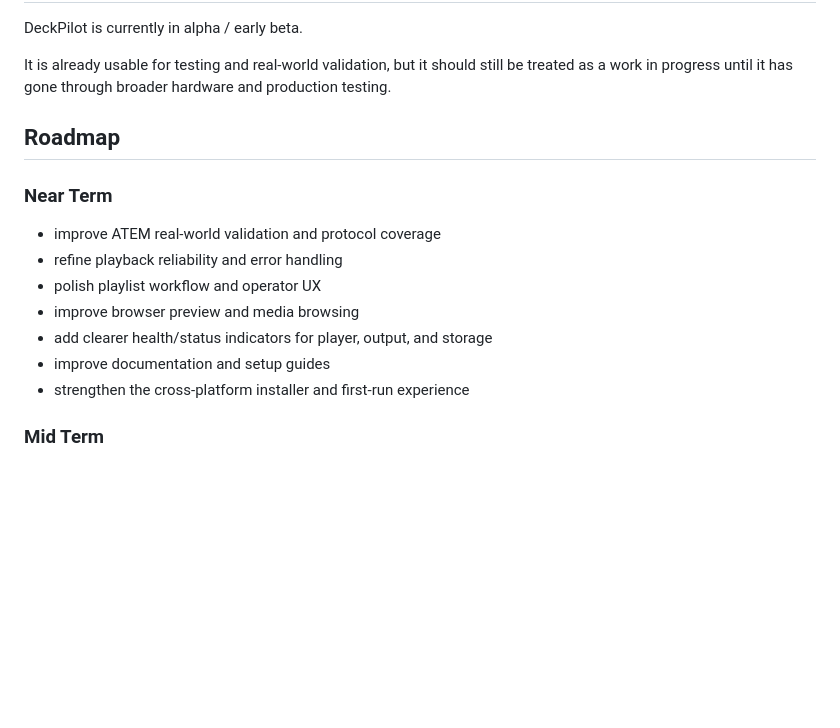
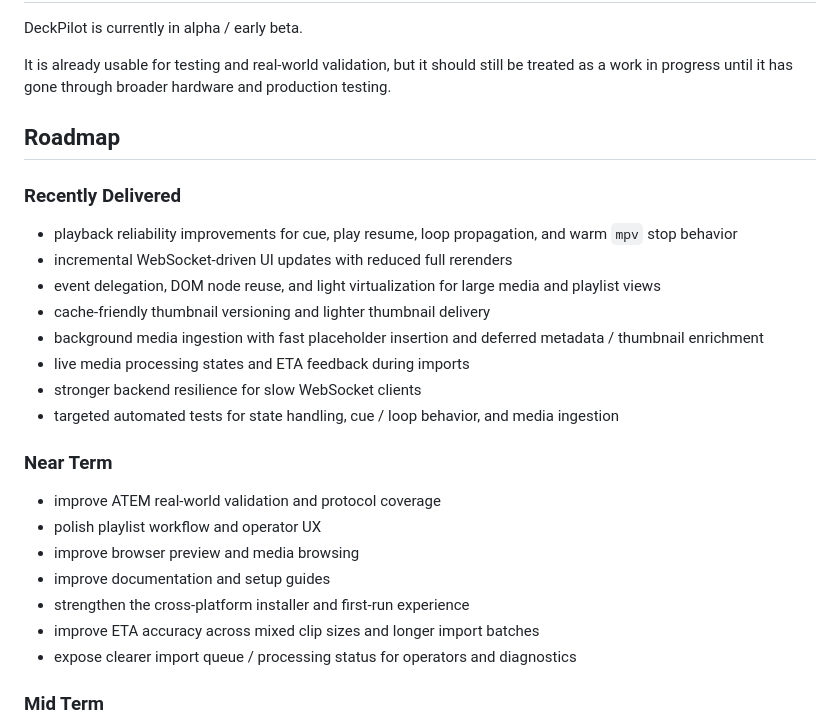
Before and after one commit to JulesMellot/deckpilot, a Markdown page: README.md, the part around the change. GitHub-like rendering; blank space fills up the shorter version.

Commit message:
Refresh README roadmap

```diff
--- a/README.md
+++ b/README.md
@@ -152,15 +152,26 @@ It is already usable for testing and real-world validation, but it should still
 
 ## Roadmap
 
+### Recently Delivered
+
+- playback reliability improvements for cue, play resume, loop propagation, and warm `mpv` stop behavior
+- incremental WebSocket-driven UI updates with reduced full rerenders
+- event delegation, DOM node reuse, and light virtualization for large media and playlist views
+- cache-friendly thumbnail versioning and lighter thumbnail delivery
+- background media ingestion with fast placeholder insertion and deferred metadata / thumbnail enrichment
+- live media processing states and ETA feedback during imports
+- stronger backend resilience for slow WebSocket clients
+- targeted automated tests for state handling, cue / loop behavior, and media ingestion
+
 ### Near Term
 
 - improve ATEM real-world validation and protocol coverage
-- refine playback reliability and error handling
 - polish playlist workflow and operator UX
 - improve browser preview and media browsing
-- add clearer health/status indicators for player, output, and storage
 - improve documentation and setup guides
 - strengthen the cross-platform installer and first-run experience
+- improve ETA accuracy across mixed clip sizes and longer import batches
+- expose clearer import queue / processing status for operators and diagnostics
 
 ### Mid Term
 
```
